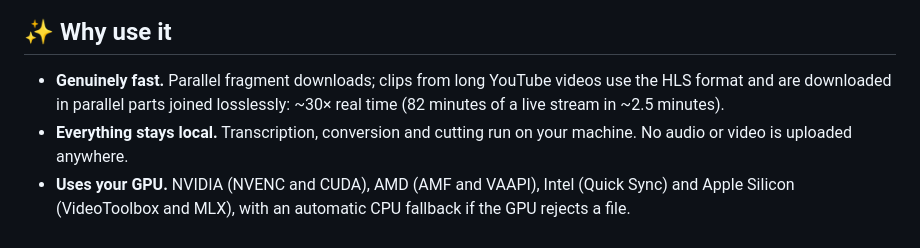
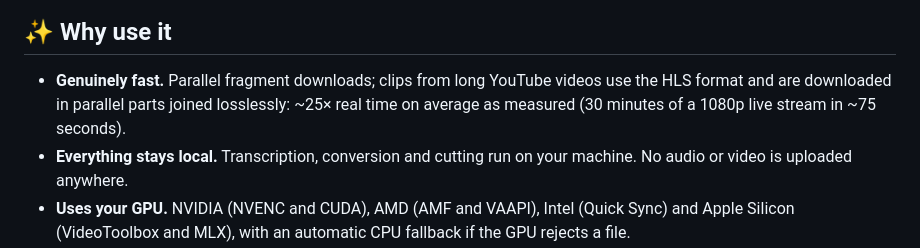
Before and after one commit to NoThinkpls/baixador-ytdlp, a Markdown page: README.en.md, the part around the change. Drawn GitHub-style.

```diff
--- a/README.en.md
+++ b/README.en.md
@@ -29,7 +29,7 @@ and video tools. Free, open source, and nothing leaves your computer.
 
 ## ✨ Why use it
 
-- **Genuinely fast.** Parallel fragment downloads; clips from long YouTube videos use the HLS format and are downloaded in parallel parts joined losslessly: ~30× real time (82 minutes of a live stream in ~2.5 minutes).
+- **Genuinely fast.** Parallel fragment downloads; clips from long YouTube videos use the HLS format and are downloaded in parallel parts joined losslessly: ~25× real time on average as measured (30 minutes of a 1080p live stream in ~75 seconds).
 - **Everything stays local.** Transcription, conversion and cutting run on your machine. No audio or video is uploaded anywhere.
 - **Uses your GPU.** NVIDIA (NVENC and CUDA), AMD (AMF and VAAPI), Intel (Quick Sync) and Apple Silicon (VideoToolbox and MLX), with an automatic CPU fallback if the GPU rejects a file.
 - **Secure by default.** yt-dlp, FFmpeg and Deno come from official sources with verified SHA-256; TLS certificate validation is never disabled.
```
Also changed, not shown: PENDENCIAS.md (+1 -4 lines), README.md (+1 -1 lines).
